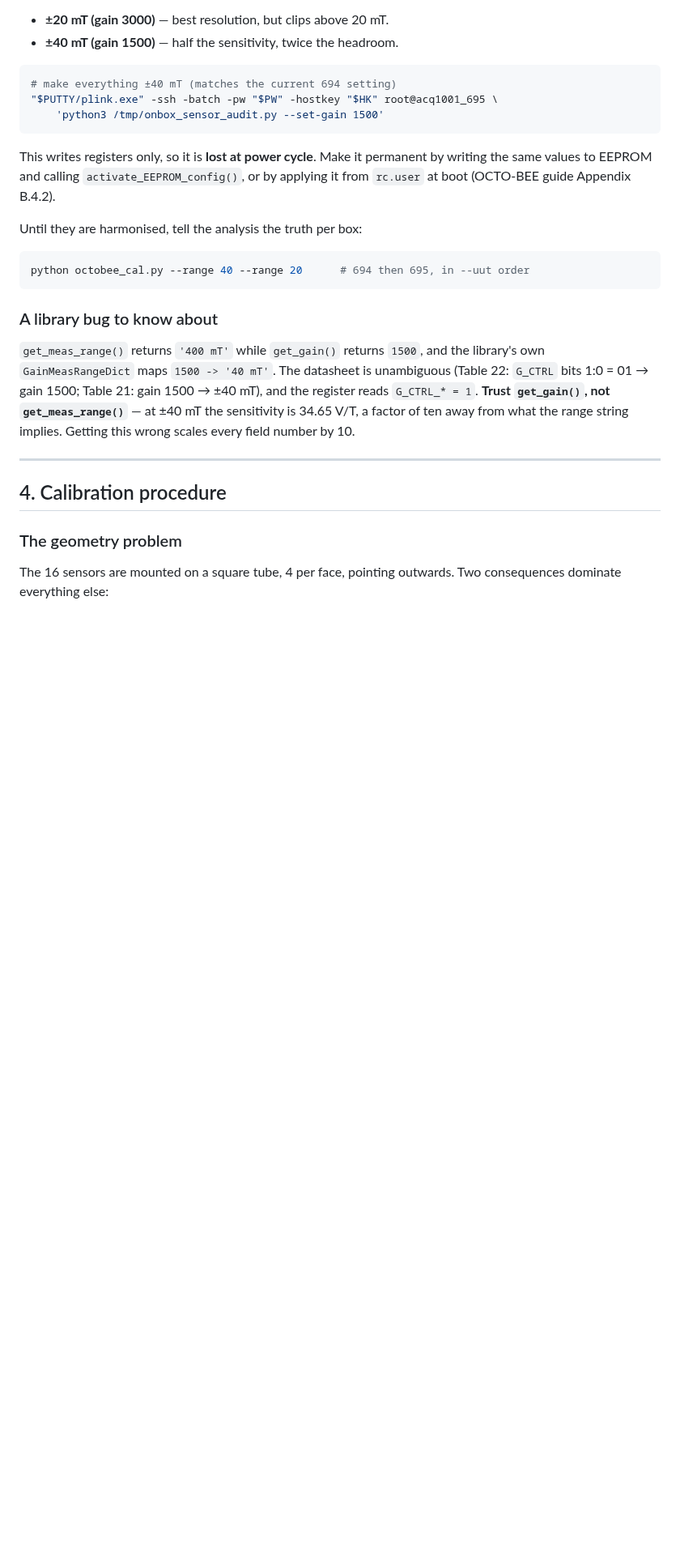
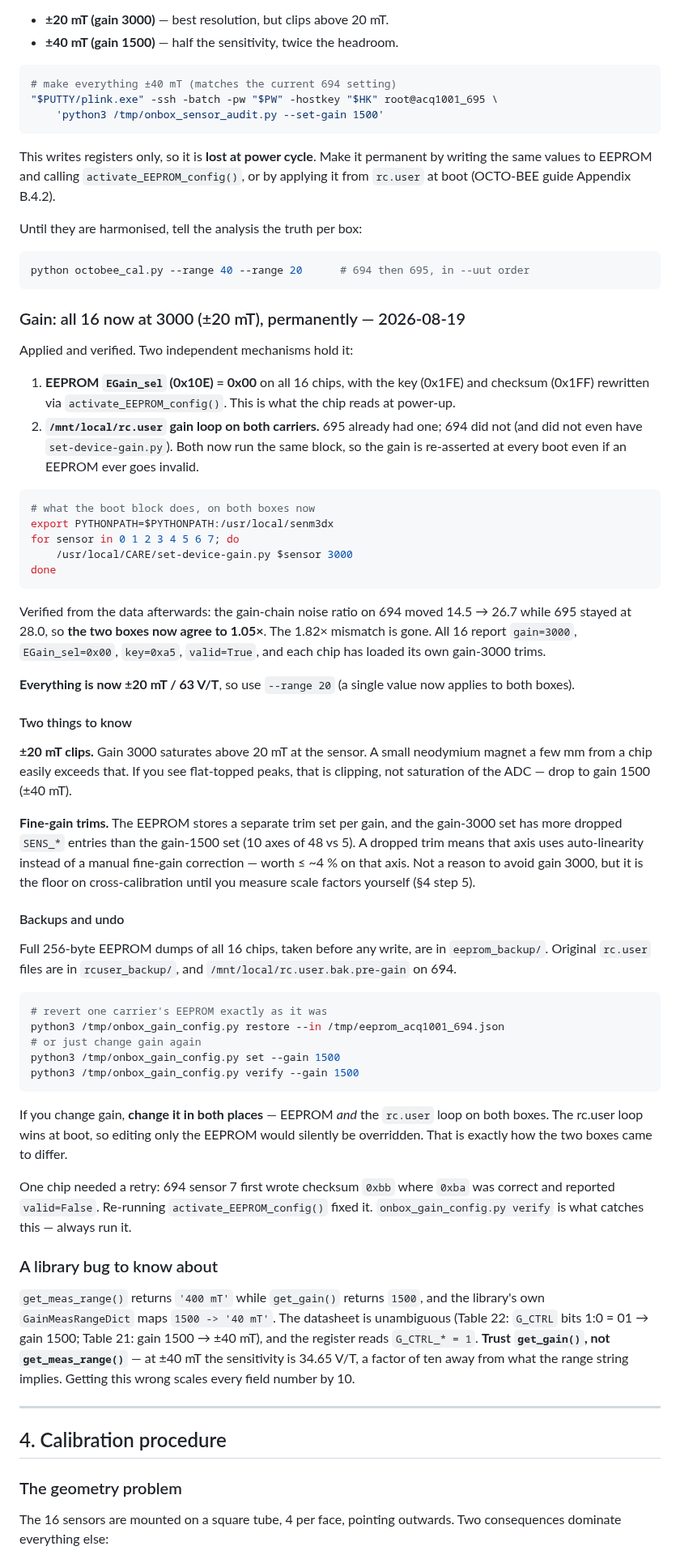
Before and after one commit to RafWen98/octobee_hall_probe, a Markdown page: README.md, the part around one of its changes. Shown at 81% size. Rendered like a GitHub page; blank space fills up the shorter version.

````diff
--- a/README.md
+++ b/README.md
@@ -244,6 +244,69 @@ Until they are harmonised, tell the analysis the truth per box:
 ```bash
 python octobee_cal.py --range 40 --range 20      # 694 then 695, in --uut order
 ```
+
+### Gain: all 16 now at 3000 (±20 mT), permanently — 2026-08-19
+
+Applied and verified. Two independent mechanisms hold it:
+
+1. **EEPROM `EGain_sel` (0x10E) = 0x00** on all 16 chips, with the key (0x1FE)
+   and checksum (0x1FF) rewritten via `activate_EEPROM_config()`. This is what
+   the chip reads at power-up.
+2. **`/mnt/local/rc.user` gain loop on both carriers.** 695 already had one; 694
+   did not (and did not even have `set-device-gain.py`). Both now run the same
+   block, so the gain is re-asserted at every boot even if an EEPROM ever goes
+   invalid.
+
+```bash
+# what the boot block does, on both boxes now
+export PYTHONPATH=$PYTHONPATH:/usr/local/senm3dx
+for sensor in 0 1 2 3 4 5 6 7; do
+    /usr/local/CARE/set-device-gain.py $sensor 3000
+done
+```
+
+Verified from the data afterwards: the gain-chain noise ratio on 694 moved
+14.5 → 26.7 while 695 stayed at 28.0, so **the two boxes now agree to 1.05×**.
+The 1.82× mismatch is gone. All 16 report `gain=3000`, `EGain_sel=0x00`,
+`key=0xa5`, `valid=True`, and each chip has loaded its own gain-3000 trims.
+
+**Everything is now ±20 mT / 63 V/T**, so use `--range 20` (a single value now
+applies to both boxes).
+
+#### Two things to know
+
+**±20 mT clips.** Gain 3000 saturates above 20 mT at the sensor. A small
+neodymium magnet a few mm from a chip easily exceeds that. If you see flat-topped
+peaks, that is clipping, not saturation of the ADC — drop to gain 1500 (±40 mT).
+
+**Fine-gain trims.** The EEPROM stores a separate trim set per gain, and the
+gain-3000 set has more dropped `SENS_*` entries than the gain-1500 set (10 axes
+of 48 vs 5). A dropped trim means that axis uses auto-linearity instead of a
+manual fine-gain correction — worth ≤ ~4 % on that axis. Not a reason to avoid
+gain 3000, but it is the floor on cross-calibration until you measure scale
+factors yourself (§4 step 5).
+
+#### Backups and undo
+
+Full 256-byte EEPROM dumps of all 16 chips, taken before any write, are in
+`eeprom_backup/`. Original `rc.user` files are in `rcuser_backup/`, and
+`/mnt/local/rc.user.bak.pre-gain` on 694.
+
+```bash
+# revert one carrier's EEPROM exactly as it was
+python3 /tmp/onbox_gain_config.py restore --in /tmp/eeprom_acq1001_694.json
+# or just change gain again
+python3 /tmp/onbox_gain_config.py set --gain 1500
+python3 /tmp/onbox_gain_config.py verify --gain 1500
+```
+
+If you change gain, **change it in both places** — EEPROM *and* the `rc.user`
+loop on both boxes. The rc.user loop wins at boot, so editing only the EEPROM
+would silently be overridden. That is exactly how the two boxes came to differ.
+
+One chip needed a retry: 694 sensor 7 first wrote checksum `0xbb` where `0xba`
+was correct and reported `valid=False`. Re-running `activate_EEPROM_config()`
+fixed it. `onbox_gain_config.py verify` is what catches this — always run it.
 
 ### A library bug to know about
 
````
Also changed, not shown: other parts of README.md (+9 -4 lines), docs/gui-magnet-pass.png, hall_probe_setup_2.png (added), 8 other files.
